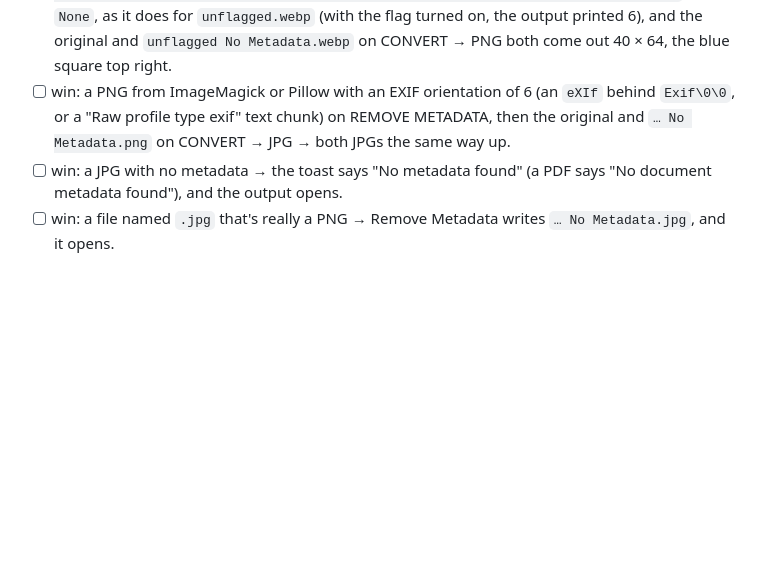
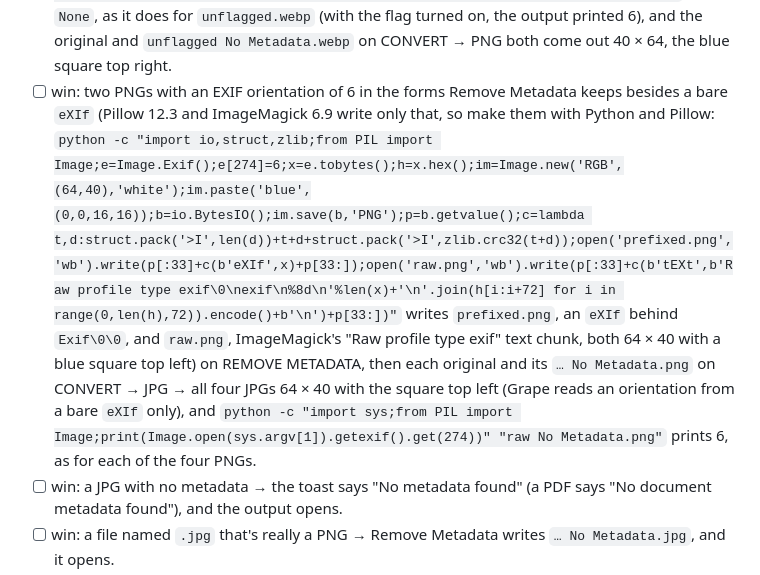
Before and after one commit to sussyswimmer/grape, a Markdown page: docs/TESTING.md, the part around the change. Drawn GitHub-style; blank space fills up the shorter version.

Commit message:
Give TESTING's PNG EXIF-form item a way to make its files
The Windows QA item for 7619695 asked for a PNG from ImageMagick or
Pillow with an eXIf behind "Exif\0\0" or a "Raw profile type exif"
text chunk, but neither writes those: Pillow 12.3 writes a bare eXIf,
and ImageMagick 6.9.12 a bare eXIf after IDAT. The item now gives a
one-line Python and Pillow command that writes both forms, 64 x 40
with orientation 6 and a blue square top left, and says what to expect:
every JPG converted from the originals and their No Metadata PNGs 64 x
40, the square top left, and Pillow reading 6 from all four PNGs (run
here through run_job; ImageMagick reads RightTop from raw.png and its
output, and none from either eXIf behind the prefix).

Co-Authored-By: Claude Opus 5.5 <noreply@anthropic.com>
Claude-Session: https://claude.ai/code/session_012SN6jdpvWEPHdpf5kTB4sb

```diff
--- a/docs/TESTING.md
+++ b/docs/TESTING.md
@@ -284,7 +284,7 @@ Image tools, M4 (D26; win and mac; any CI installer or DMG, nothing extra needed
 - [ ] mac (DMG): Command-drop a phone photo (JPG) on REMOVE METADATA → `photo No Metadata.jpg` opens in Preview the same way up as the original, and Preview's Inspector shows no camera or location. Note whether any "Removed …" title is cut off with "…" in SF Pro, the motion photo's "Removed camera and 1 more" among them.
 - [ ] win: the same on a PNG screenshot, a WebP and an animated GIF (it still animates). A WebP with two VP8X chunks (D28's test files; Chrome won't show it) → its output has one, flagging only the EXIF that's left, and Chrome shows it.
 - [ ] win: a WebP whose VP8X doesn't flag its EXIF, orientation 6 (`python -c "import io;from PIL import Image;e=Image.Exif();e[274]=6;e[271]='Nikon';b=io.BytesIO();im=Image.new('RGB',(64,40),'white');im.paste('blue',(0,0,16,16));im.save(b,'WEBP',lossless=True,exif=e);d=bytearray(b.getvalue());d[20]&=~8;open('unflagged.webp','wb').write(d)"`) on REMOVE METADATA → `python -c "from PIL import Image;print(Image.open('unflagged No Metadata.webp').getexif().get(274))"` prints `None`, as it does for `unflagged.webp` (with the flag turned on, the output printed 6), and the original and `unflagged No Metadata.webp` on CONVERT → PNG both come out 40 × 64, the blue square top right.
-- [ ] win: a PNG from ImageMagick or Pillow with an EXIF orientation of 6 (an `eXIf` behind `Exif\0\0`, or a "Raw profile type exif" text chunk) on REMOVE METADATA, then the original and `… No Metadata.png` on CONVERT → JPG → both JPGs the same way up.
+- [ ] win: two PNGs with an EXIF orientation of 6 in the forms Remove Metadata keeps besides a bare `eXIf` (Pillow 12.3 and ImageMagick 6.9 write only that, so make them with Python and Pillow: `python -c "import io,struct,zlib;from PIL import Image;e=Image.Exif();e[274]=6;x=e.tobytes();h=x.hex();im=Image.new('RGB',(64,40),'white');im.paste('blue',(0,0,16,16));b=io.BytesIO();im.save(b,'PNG');p=b.getvalue();c=lambda t,d:struct.pack('>I',len(d))+t+d+struct.pack('>I',zlib.crc32(t+d));open('prefixed.png','wb').write(p[:33]+c(b'eXIf',x)+p[33:]);open('raw.png','wb').write(p[:33]+c(b'tEXt',b'Raw profile type exif\0\nexif\n%8d\n'%len(x)+'\n'.join(h[i:i+72] for i in range(0,len(h),72)).encode()+b'\n')+p[33:])"` writes `prefixed.png`, an `eXIf` behind `Exif\0\0`, and `raw.png`, ImageMagick's "Raw profile type exif" text chunk, both 64 × 40 with a blue square top left) on REMOVE METADATA, then each original and its `… No Metadata.png` on CONVERT → JPG → all four JPGs 64 × 40 with the square top left (Grape reads an orientation from a bare `eXIf` only), and `python -c "import sys;from PIL import Image;print(Image.open(sys.argv[1]).getexif().get(274))" "raw No Metadata.png"` prints 6, as for each of the four PNGs.
 - [ ] win: a JPG with no metadata → the toast says "No metadata found" (a PDF says "No document metadata found"), and the output opens.
 - [ ] win: a file named `.jpg` that's really a PNG → Remove Metadata writes `… No Metadata.jpg`, and it opens.
 - [ ] win: Ctrl-drop a large phone photo on COMPRESS, Small → the panel; `photo Compressed.jpg` is at most 2048 px on its long side, the same way up in Photos, with its date taken and camera still in Properties; the toast's title says how much smaller it is ("NN% smaller", which matches the two sizes in Explorer).
```
